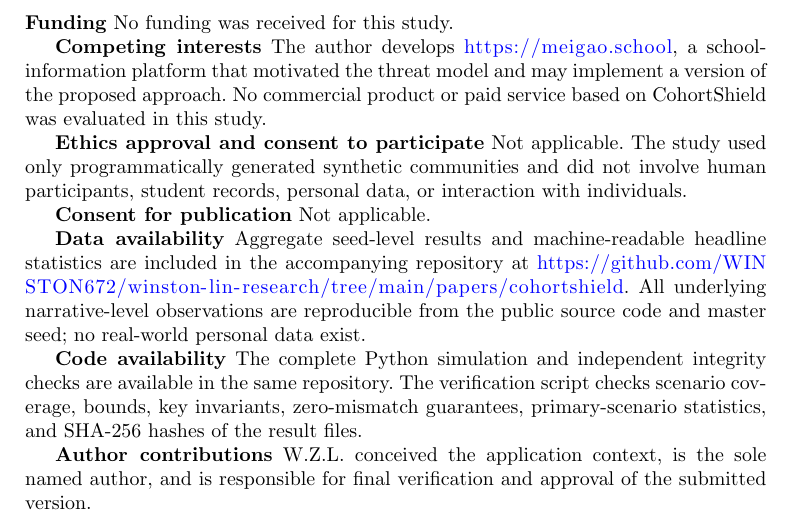
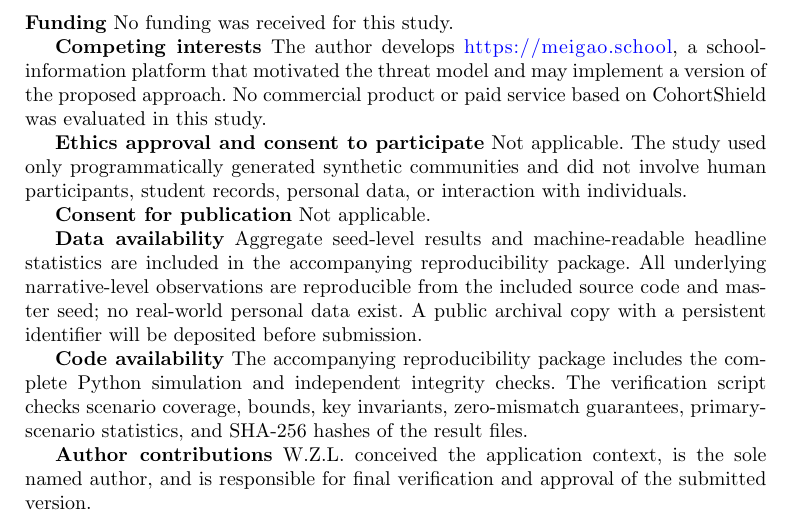
Before and after one commit to WINSTON672/winston-lin-research, a LaTeX paper (papers/cohortshield/main.tex): part of page 12 of 14, cut so that both start at the same text. The pictures show the PDF file output/pdf/cohortshield_paper.pdf that the author committed with the source.

Commit message:
Correct CohortShield availability statement

```diff
--- a/papers/cohortshield/main.tex
+++ b/papers/cohortshield/main.tex
@@ -319,9 +319,9 @@ No external funding or data contribution supported this work.
 
 \textbf{Consent for publication} Not applicable.
 
-\textbf{Data availability} Aggregate seed-level results and machine-readable headline statistics are included in the accompanying repository at \url{https://github.com/WINSTON672/winston-lin-research/tree/main/papers/cohortshield}. All underlying narrative-level observations are reproducible from the public source code and master seed; no real-world personal data exist.
+\textbf{Data availability} Aggregate seed-level results and machine-readable headline statistics are included in the accompanying reproducibility package. All underlying narrative-level observations are reproducible from the included source code and master seed; no real-world personal data exist. A public archival copy with a persistent identifier will be deposited before submission.
 
-\textbf{Code availability} The complete Python simulation and independent integrity checks are available in the same repository. The verification script checks scenario coverage, bounds, key invariants, zero-mismatch guarantees, primary-scenario statistics, and SHA-256 hashes of the result files.
+\textbf{Code availability} The accompanying reproducibility package includes the complete Python simulation and independent integrity checks. The verification script checks scenario coverage, bounds, key invariants, zero-mismatch guarantees, primary-scenario statistics, and SHA-256 hashes of the result files.
 
 \textbf{Author contributions} W.Z.L. conceived the application context, is the sole named author, and is responsible for final verification and approval of the submitted version.
 
```
Also changed, not shown: output/pdf/cohortshield_paper.pdf.
